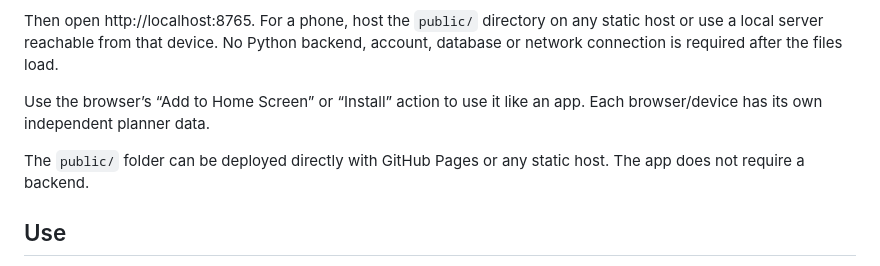
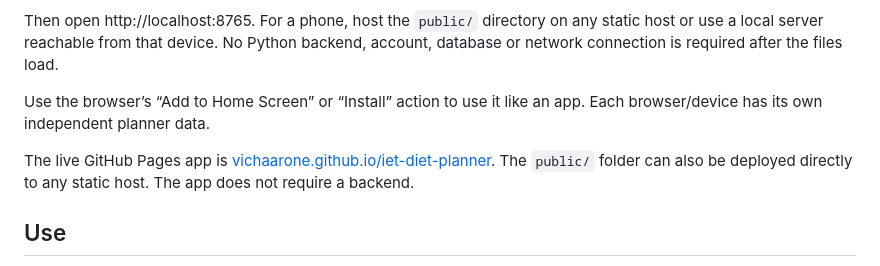
Before and after one commit to vichaarone/iet-diet-planner, a Markdown page: README.md, the part around the change. GitHub-like rendering.

Commit message:
Document the independent hosted app

```diff
--- a/README.md
+++ b/README.md
@@ -14,7 +14,7 @@ Then open http://localhost:8765. For a phone, host the `public/` directory on an
 
 Use the browser’s “Add to Home Screen” or “Install” action to use it like an app. Each browser/device has its own independent planner data.
 
-The `public/` folder can be deployed directly with GitHub Pages or any static host. The app does not require a backend.
+The live GitHub Pages app is [vichaarone.github.io/iet-diet-planner](https://vichaarone.github.io/iet-diet-planner/). The `public/` folder can also be deployed directly to any static host. The app does not require a backend.
 
 ## Use
 
```
